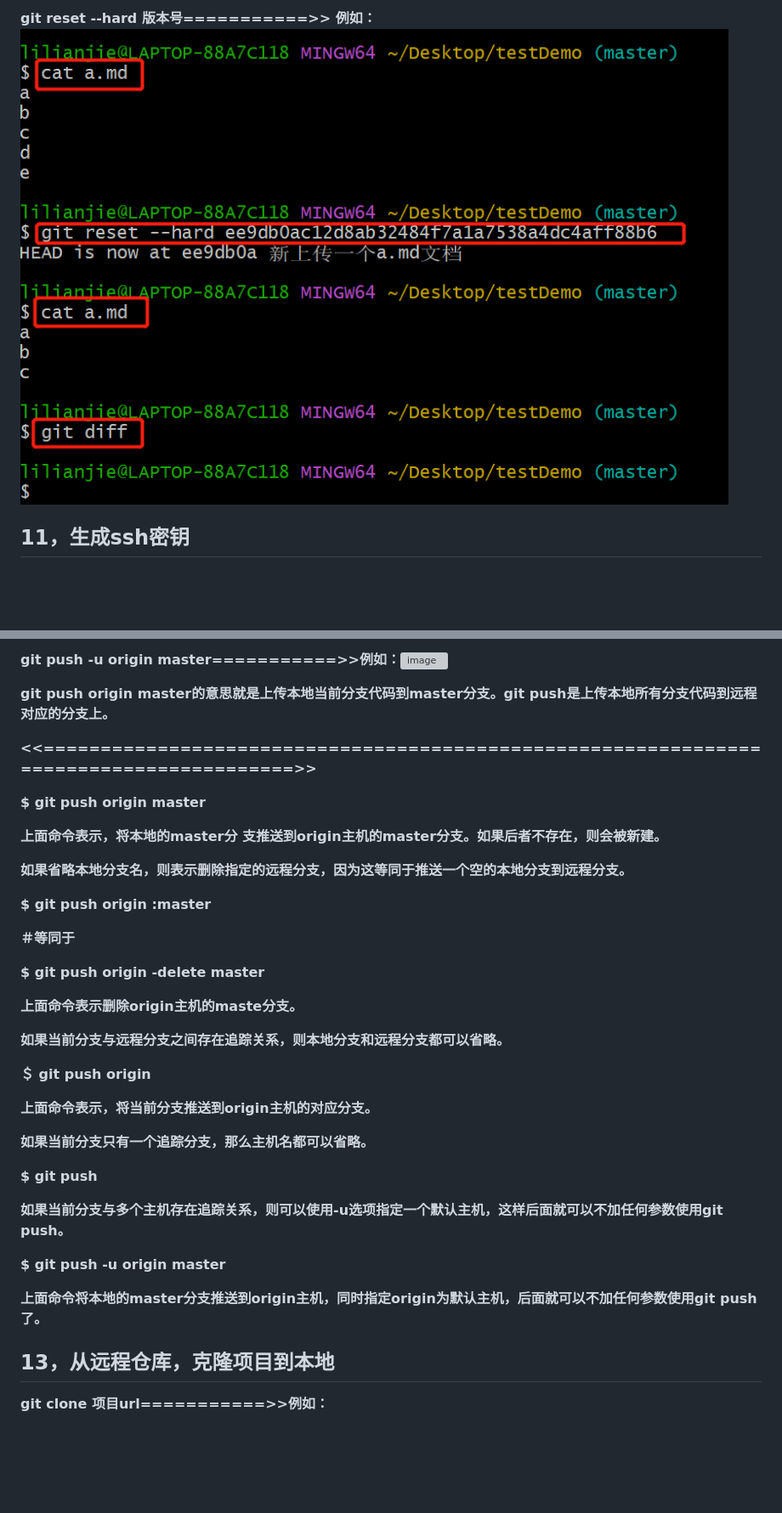
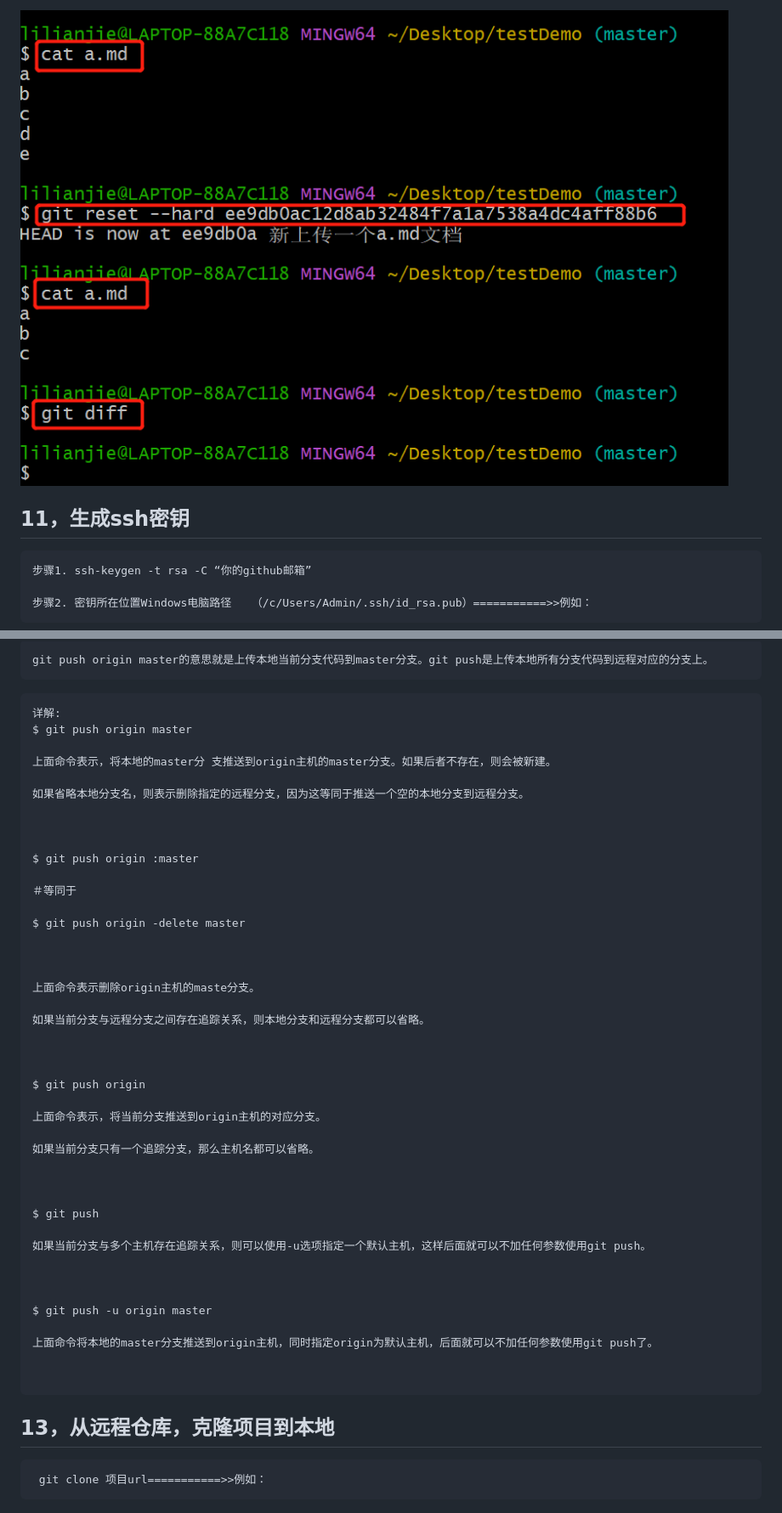
Before and after one commit to lilianjie1998/study, a Markdown page: git常规操作.md, 2 parts joined by grey strips. Shown: that part at 85% size. GitHub-like rendering; blank space fills up the shorter version; grey boxes are pictures that could not be loaded.

````diff
--- a/git常规操作.md
+++ b/git常规操作.md
@@ -101,10 +122,13 @@
 
-
- **git reset --hard 版本号===========>> 例如：**![image](./images/13.png)
+![image](./images/13.png)
 
 
 
 ## 11，生成ssh密钥
 
+```
+步骤1. ssh-keygen -t rsa -C “你的github邮箱”
 
+步骤2. 密钥所在位置Windows电脑路径   （/c/Users/Admin/.ssh/id_rsa.pub）===========>>例如：
+```
 
@@ -126,61 +154,62 @@
 
-**git push -u origin master===========>>例如：**![image](./images/15.png)
-
-**git push origin master的意思就是上传本地当前分支代码到master分支。git push是上传本地所有分支代码到远程对应的分支上。**
+```
+git push origin master的意思就是上传本地当前分支代码到master分支。git push是上传本地所有分支代码到远程对应的分支上。
+```
 
 
 
+```
+详解:
+$ git push origin master
 
+上面命令表示，将本地的master分 支推送到origin主机的master分支。如果后者不存在，则会被新建。
 
-**<<=======================================================================================>>**
-
-**$ git push origin master**
-
-**上面命令表示，将本地的master分 支推送到origin主机的master分支。如果后者不存在，则会被新建。**
-
-**如果省略本地分支名，则表示删除指定的远程分支，因为这等同于推送一个空的本地分支到远程分支。**
+如果省略本地分支名，则表示删除指定的远程分支，因为这等同于推送一个空的本地分支到远程分支。
 
 
 
-**$ git push origin :master**
+$ git push origin :master
 
-**＃等同于**
+＃等同于
 
-**$ git push origin -delete master**
+$ git push origin -delete master
 
 
 
-**上面命令表示删除origin主机的maste分支。**
+上面命令表示删除origin主机的maste分支。
 
-**如果当前分支与远程分支之间存在追踪关系，则本地分支和远程分支都可以省略。**
+如果当前分支与远程分支之间存在追踪关系，则本地分支和远程分支都可以省略。
 
 
 
-**＄ git push origin**
+$ git push origin
 
-**上面命令表示，将当前分支推送到origin主机的对应分支。**
+上面命令表示，将当前分支推送到origin主机的对应分支。
 
-**如果当前分支只有一个追踪分支，那么主机名都可以省略。**
+如果当前分支只有一个追踪分支，那么主机名都可以省略。
 
 
 
-**$ git push**
+$ git push
 
-**如果当前分支与多个主机存在追踪关系，则可以使用-u选项指定一个默认主机，这样后面就可以不加任何参数使用git push。**
+如果当前分支与多个主机存在追踪关系，则可以使用-u选项指定一个默认主机，这样后面就可以不加任何参数使用git push。
 
 
 
-**$ git push -u origin master**
+$ git push -u origin master
 
-**上面命令将本地的master分支推送到origin主机，同时指定origin为默认主机，后面就可以不加任何参数使用git push了。**
+上面命令将本地的master分支推送到origin主机，同时指定origin为默认主机，后面就可以不加任何参数使用git push了。
+
+
+```
 
 
 
 ## 13，从远程仓库，克隆项目到本地
 
-
-
- **git clone 项目url===========>>例如：**
+```
+ git clone 项目url===========>>例如：
+```
 
 ![image](./images/16.png)
 
````
Also changed, not shown: other parts of git常规操作.md (+73 -32 lines), images/25.png (added), images/26.png (added).
